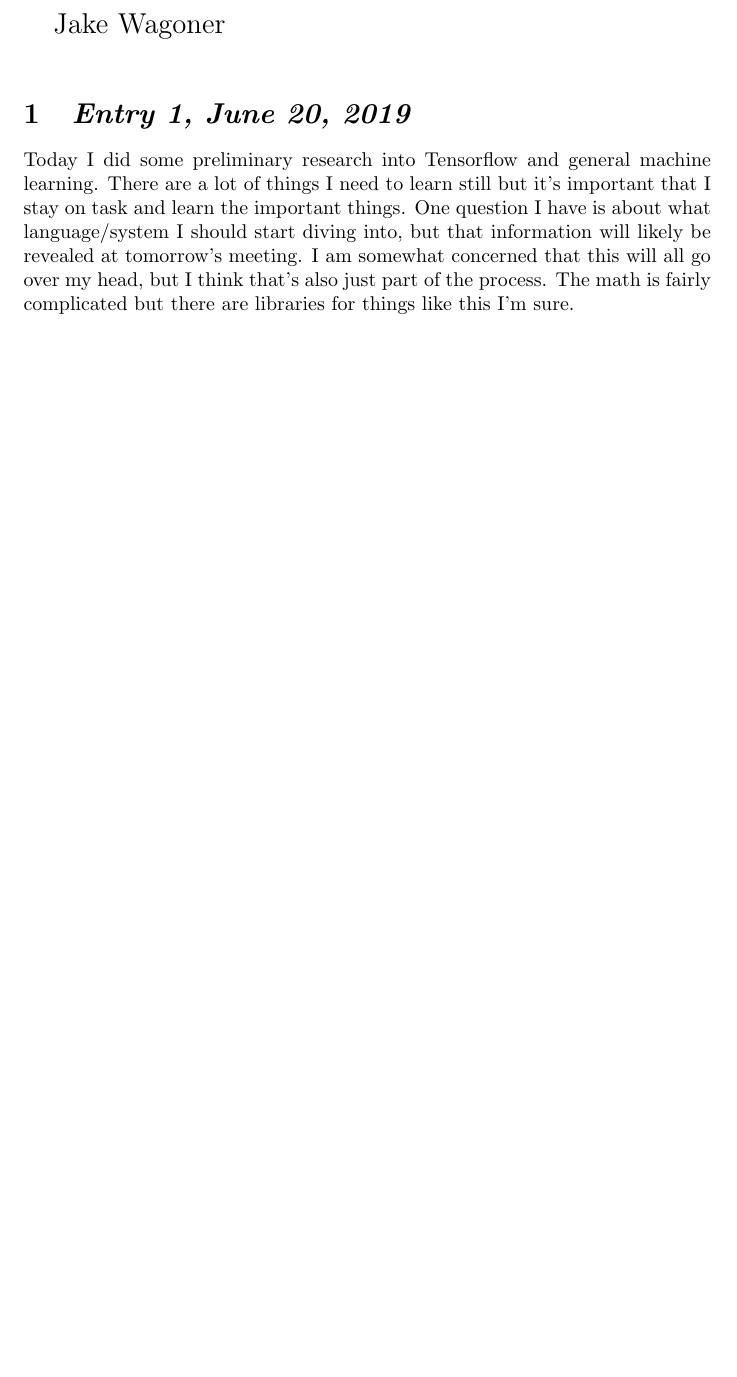
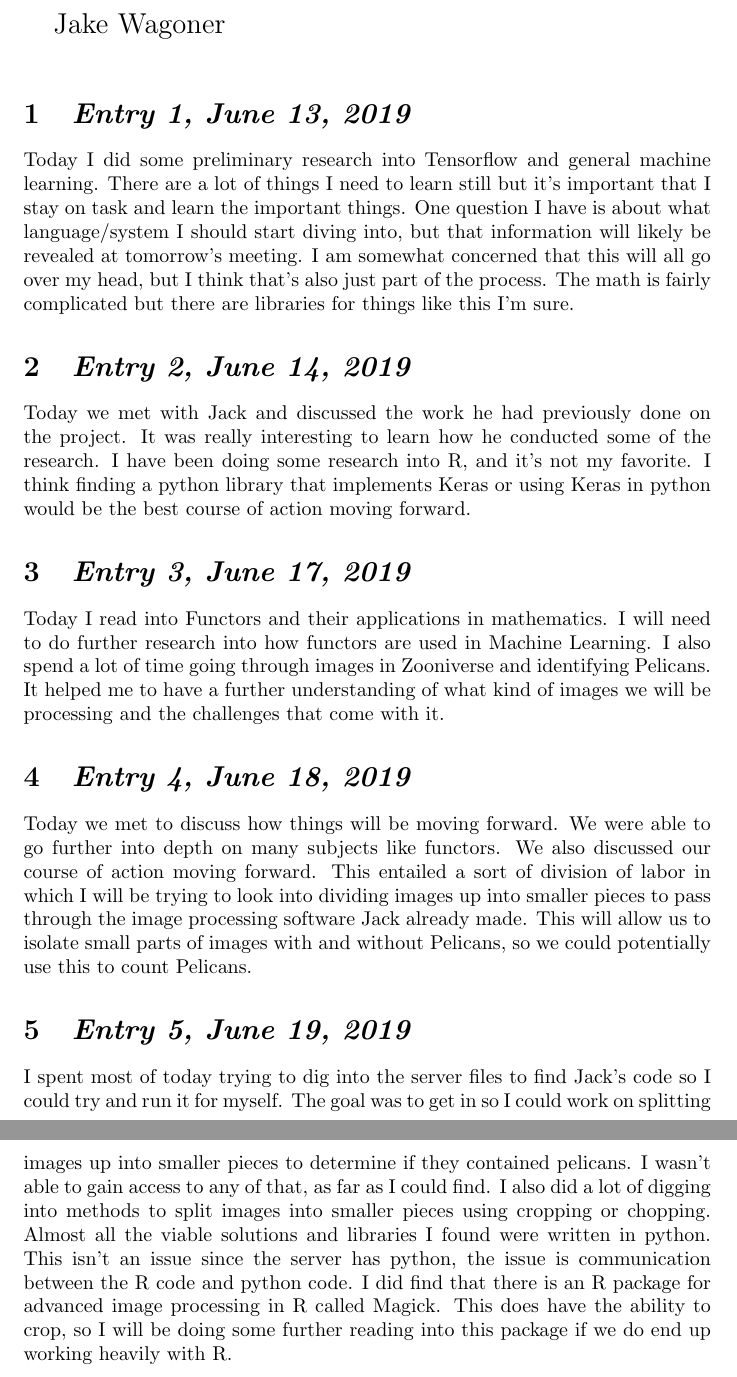
Before and after one commit to dsalinasduron/pelicamProject, a LaTeX document (journals/jake/entry-jake.tex): part of the page before the commit and two parts of pages 1 and 2 of 2 after it, the two joined at a grey line, cut so that both start at the same text, the shorter picture padded with empty space. Compiled offline with pdfLaTeX.

Commit message:
Finally added my journal entries.

```diff
--- a/journals/jake/entry-jake.tex
+++ b/journals/jake/entry-jake.tex
@@ -6,9 +6,31 @@
 
 {\Large Jake Wagoner}\\
 
-\section{\Large \itshape  Entry 1, \today}
+\section{\Large \itshape  Entry 1, June 13, 2019}
 	Today I did some preliminary research into Tensorflow and general machine learning.
 There are a lot of things I need to learn still but it's important that I stay on task and learn the important things.
 One question I have is about what language/system I should start diving into, but that information will likely be revealed at tomorrow's meeting.
 I am somewhat concerned that this will all go over my head, but I think that's also just part of the process. The math is fairly complicated but there are libraries for things like this I'm sure.
+
+
+\section{\Large \itshape Entry 2, June 14, 2019}
+	Today we met with Jack and discussed the work he had previously done on the project.
+It was really interesting to learn how he conducted some of the research. I have been doing some research into R, and it's not my favorite.
+I think finding a python library that implements Keras or using Keras in python would be the best course of action moving forward.
+
+\section{\Large \itshape Entry 3, June 17, 2019}
+	Today I read into Functors and their applications in mathematics. I will need to do further research into how functors are used in Machine Learning.
+I also spend a lot of time going through images in Zooniverse and identifying Pelicans. It helped me to have a further understanding of what kind of images we will be processing and the challenges that come with it.
+
+\section{\Large \itshape Entry 4, June 18, 2019}
+	Today we met to discuss how things will be moving forward. We were able to go further into depth on many subjects like functors. We also discussed our course of action moving forward.
+This entailed a sort of division of labor in which I will be trying to look into dividing images up into smaller pieces to pass through the image processing software Jack already made.
+This will allow us to isolate small parts of images with and without Pelicans, so we could potentially use this to count Pelicans.
+
+\section{\Large \itshape Entry 5, June 19, 2019}
+	I spent most of today trying to dig into the server files to find Jack's code so I could try and run it for myself.
+The goal was to get in so I could work on splitting images up into smaller pieces to determine if they contained pelicans. I wasn't able to gain access to any of that, as far as I could find.
+I also did a lot of digging into methods to split images into smaller pieces using cropping or chopping. Almost all the viable solutions and libraries I found were written in python. This isn't an issue since the server has python, the issue is communication between the R code and python code.
+I did find that there is an R package for advanced image processing in R called Magick. This does have the ability to crop, so I will be doing some further reading into this package if we do end up working heavily with R.
+
 \end{document}
```
Also changed, not shown: journals/jake/entry-jake.pdf, 2 other files.
